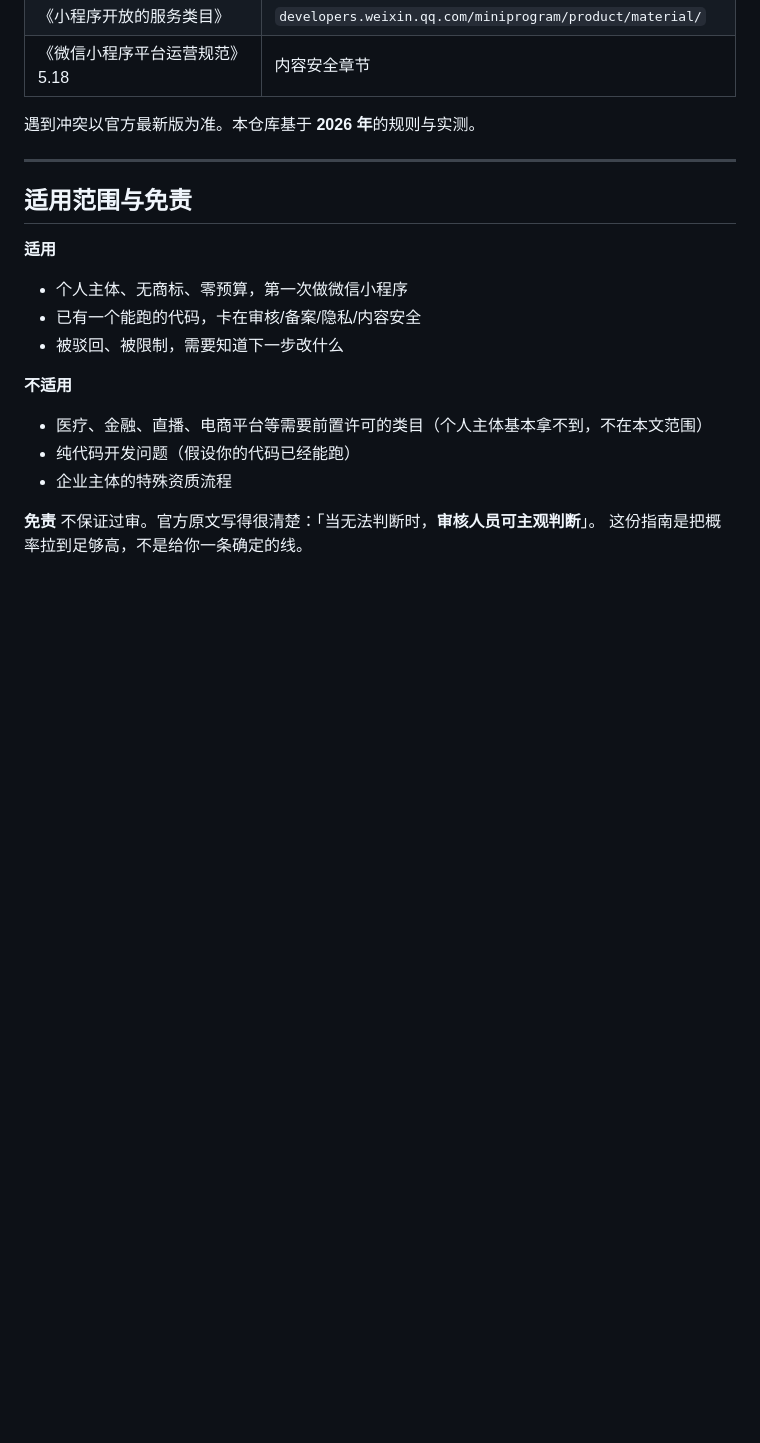
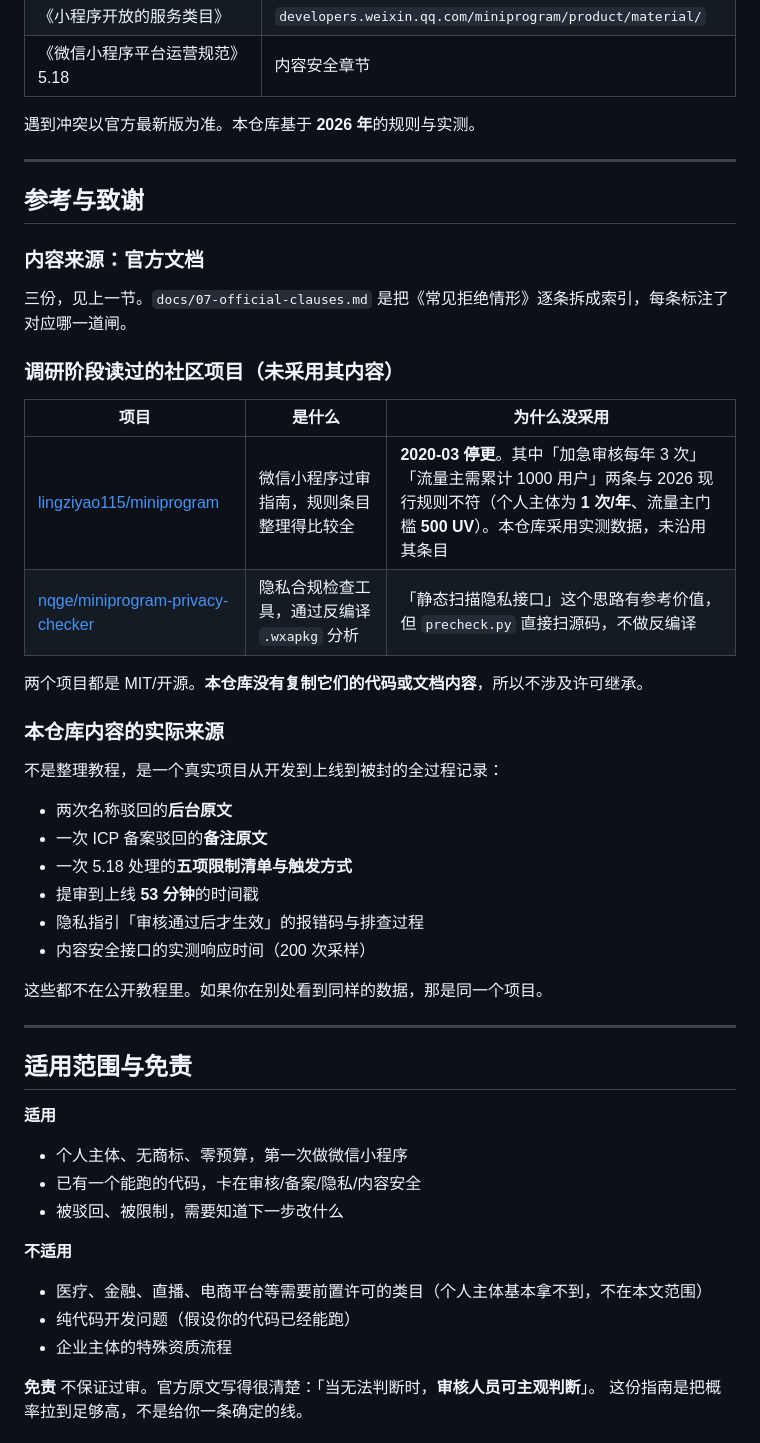
Before and after one commit to Ywron7/wechat-miniprogram-review-guide, a Markdown page: README.md, the part around the change. Drawn GitHub-style; blank space fills up the shorter version.

Commit message:
新增「参考与致谢」：列明调研过的两个社区项目及未采用原因
- lingziyao115/miniprogram（2020-03 停更，加急次数与流量主门槛两条已过时，未沿用）
- nqge/miniprogram-privacy-checker（思路参考，未复制代码）
- 明确说明本仓库内容来自真实项目归档，未复制任何第三方文档

```diff
--- a/README.md
+++ b/README.md
@@ -171,6 +171,36 @@ python scripts/precheck.py <你的小程序项目根目录>
 
 ---
 
+## 参考与致谢
+
+### 内容来源：官方文档
+
+三份，见上一节。`docs/07-official-clauses.md` 是把《常见拒绝情形》逐条拆成索引，每条标注了对应哪一道闸。
+
+### 调研阶段读过的社区项目（未采用其内容）
+
+| 项目 | 是什么 | 为什么没采用 |
+|---|---|---|
+| [lingziyao115/miniprogram](https://github.com/lingziyao115/miniprogram) | 微信小程序过审指南，规则条目整理得比较全 | **2020-03 停更**。其中「加急审核每年 3 次」「流量主需累计 1000 用户」两条与 2026 现行规则不符（个人主体为 **1 次/年**、流量主门槛 **500 UV**）。本仓库采用实测数据，未沿用其条目 |
+| [nqge/miniprogram-privacy-checker](https://github.com/nqge/miniprogram-privacy-checker) | 隐私合规检查工具，通过反编译 `.wxapkg` 分析 | 「静态扫描隐私接口」这个思路有参考价值，但 `precheck.py` 直接扫源码，不做反编译 |
+
+两个项目都是 MIT/开源。**本仓库没有复制它们的代码或文档内容**，所以不涉及许可继承。
+
+### 本仓库内容的实际来源
+
+不是整理教程，是一个真实项目从开发到上线到被封的全过程记录：
+
+- 两次名称驳回的**后台原文**
+- 一次 ICP 备案驳回的**备注原文**
+- 一次 5.18 处理的**五项限制清单与触发方式**
+- 提审到上线 **53 分钟**的时间戳
+- 隐私指引「审核通过后才生效」的报错码与排查过程
+- 内容安全接口的实测响应时间（200 次采样）
+
+这些都不在公开教程里。如果你在别处看到同样的数据，那是同一个项目。
+
+---
+
 ## 适用范围与免责
 
 **适用**
```
